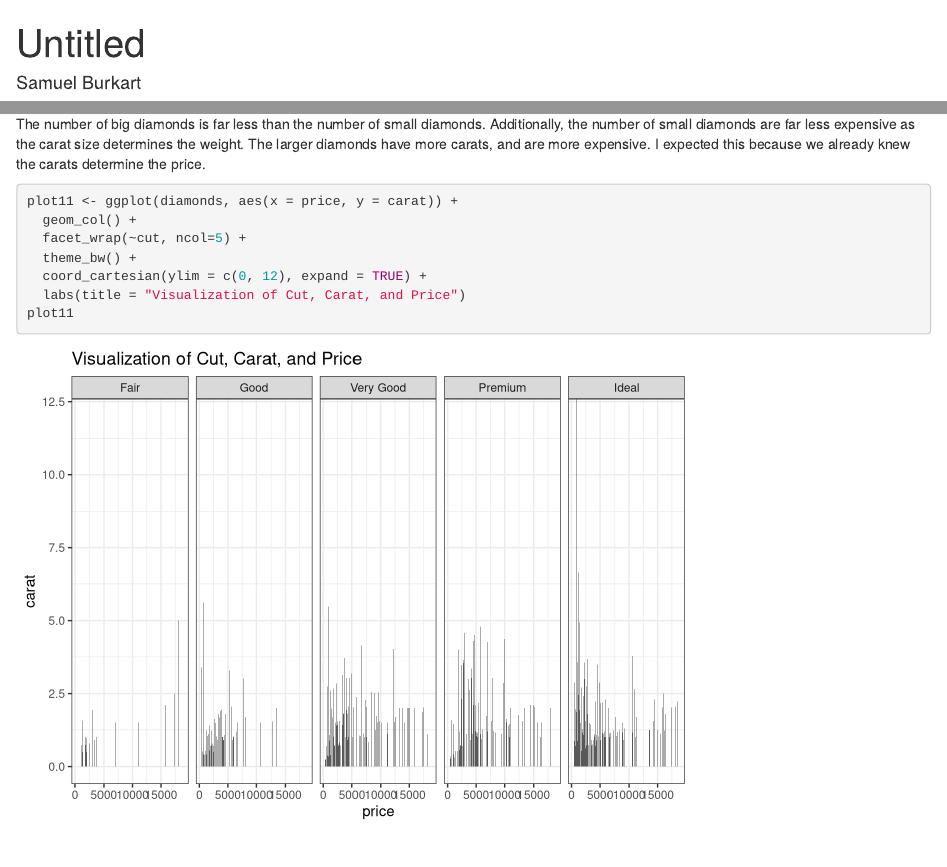
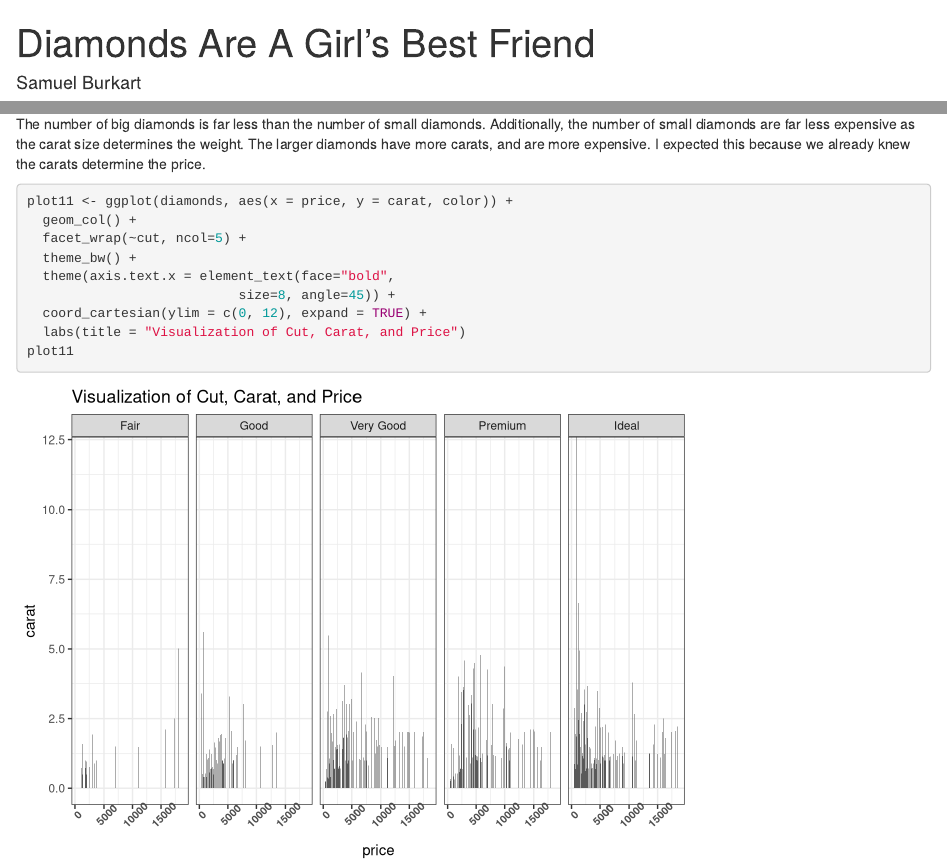
Before and after one commit to DTS350Fall2021/burkartsNEW, an R Markdown document (CaseStudy6.Rmd): the page in a window 1100 px wide, from its top, and a second part further down, joined at a grey line. Rendered offline with R 4.5, knitr and Pandoc, with nearby package versions.

Commit message:
case study 6 complete

````diff
--- a/CaseStudy6.Rmd
+++ b/CaseStudy6.Rmd
@@ -1,5 +1,5 @@
 ---
-title: "Untitled"
+title: "Diamonds Are A Girl's Best Friend"
 author: "Samuel Burkart"
 date: "10/4/2021"
 output:
@@ -127,10 +127,12 @@ grid.arrange(plot9,plot10, nrow=2)
 The number of big diamonds is far less than the number of small diamonds. Additionally, the number of small diamonds are far less expensive as the carat size determines the weight. The larger diamonds have more carats, and are more expensive. I expected this because we already knew the carats determine the price.
 
 ```{r}
-plot11 <- ggplot(diamonds, aes(x = price, y = carat)) +
+plot11 <- ggplot(diamonds, aes(x = price, y = carat, color)) +
   geom_col() +
   facet_wrap(~cut, ncol=5) +
   theme_bw() +
+  theme(axis.text.x = element_text(face="bold",
+                           size=8, angle=45)) +
   coord_cartesian(ylim = c(0, 12), expand = TRUE) +
   labs(title = "Visualization of Cut, Carat, and Price")
 plot11
````
Also changed, not shown: CaseStudy6.html, CaseStudy6_files/figure-html/unnamed-chunk-1-1.png (deleted), CaseStudy6_files/figure-html/unnamed-chunk-1-2.png (deleted), CaseStudy6_files/figure-html/unnamed-chunk-1-3.png (deleted), CaseStudy6_files/figure-html/unnamed-chunk-2-1.png (deleted), CaseStudy6_files/figure-html/unnamed-chunk-3-1.png (deleted), CaseStudy6_files/figure-html/unnamed-chunk-4-1.png (deleted), CaseStudy6_files/figure-html/unnamed-chunk-5-1.png (deleted), CaseStudy6_files/figure-html/unnamed-chunk-6-1.png (deleted), CaseStudy6_files/figure-html/unnamed-chunk-7-1.png (deleted).
